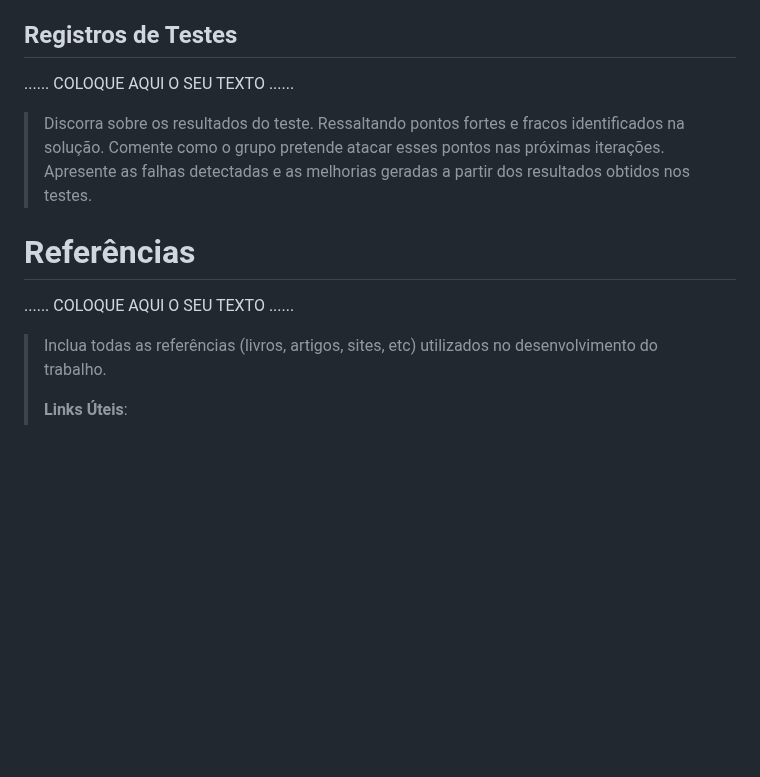
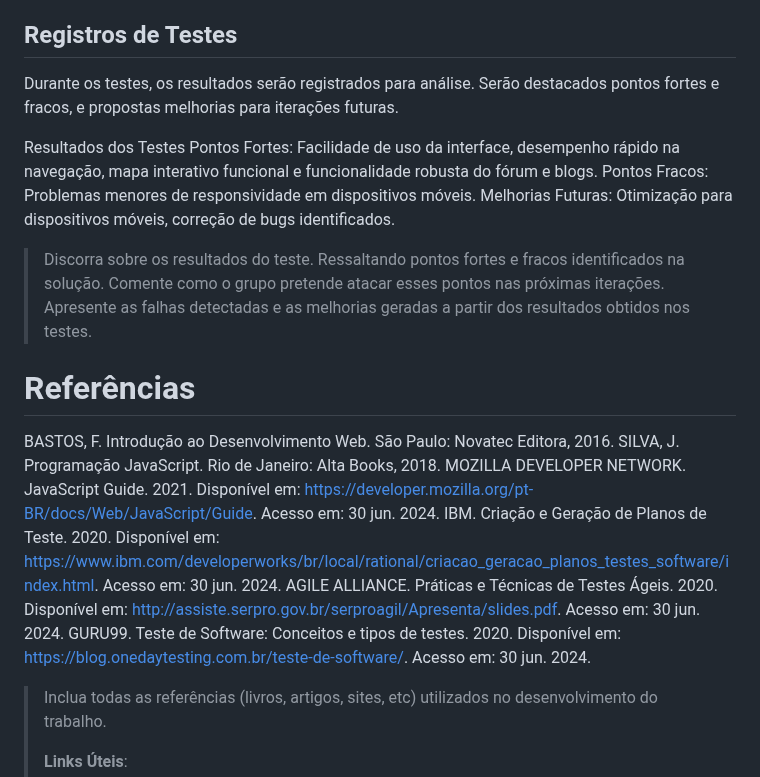
Before and after one commit to JPGHP/pmg-es-2024-1-ti1-2401100-g1-pseudociencia, a Markdown page: docs/relatorio/Relatorio Tecnico - TEMPLATE.md, the part around one of its changes. Drawn GitHub-style; blank space fills up the shorter version.

```diff
--- a/docs/relatorio/Relatorio Tecnico - TEMPLATE.md
+++ b/docs/relatorio/Relatorio Tecnico - TEMPLATE.md
@@ -582,7 +613,12 @@ Este projeto consiste na criação de um site dedicado a pseudociências, conten
 
 ## Registros de Testes
 
-......  COLOQUE AQUI O SEU TEXTO ......
+Durante os testes, os resultados serão registrados para análise. Serão destacados pontos fortes e fracos, e propostas melhorias para iterações futuras.
+
+Resultados dos Testes
+Pontos Fortes: Facilidade de uso da interface, desempenho rápido na navegação, mapa interativo funcional e funcionalidade robusta do fórum e blogs.
+Pontos Fracos: Problemas menores de responsividade em dispositivos móveis.
+Melhorias Futuras: Otimização para dispositivos móveis, correção de bugs identificados.
 
 > Discorra sobre os resultados do teste. Ressaltando pontos fortes e
 > fracos identificados na solução. Comente como o grupo pretende atacar
@@ -592,7 +628,12 @@ Este projeto consiste na criação de um site dedicado a pseudociências, conten
 
 # Referências
 
-......  COLOQUE AQUI O SEU TEXTO ......
+BASTOS, F. Introdução ao Desenvolvimento Web. São Paulo: Novatec Editora, 2016.
+SILVA, J. Programação JavaScript. Rio de Janeiro: Alta Books, 2018.
+MOZILLA DEVELOPER NETWORK. JavaScript Guide. 2021. Disponível em: https://developer.mozilla.org/pt-BR/docs/Web/JavaScript/Guide. Acesso em: 30 jun. 2024.
+IBM. Criação e Geração de Planos de Teste. 2020. Disponível em: https://www.ibm.com/developerworks/br/local/rational/criacao_geracao_planos_testes_software/index.html. Acesso em: 30 jun. 2024.
+AGILE ALLIANCE. Práticas e Técnicas de Testes Ágeis. 2020. Disponível em: http://assiste.serpro.gov.br/serproagil/Apresenta/slides.pdf. Acesso em: 30 jun. 2024.
+GURU99. Teste de Software: Conceitos e tipos de testes. 2020. Disponível em: https://blog.onedaytesting.com.br/teste-de-software/. Acesso em: 30 jun. 2024.
 
 > Inclua todas as referências (livros, artigos, sites, etc) utilizados
 > no desenvolvimento do trabalho.
```
Also changed, not shown: other parts of docs/relatorio/Relatorio Tecnico - TEMPLATE.md (+35 -4 lines).
